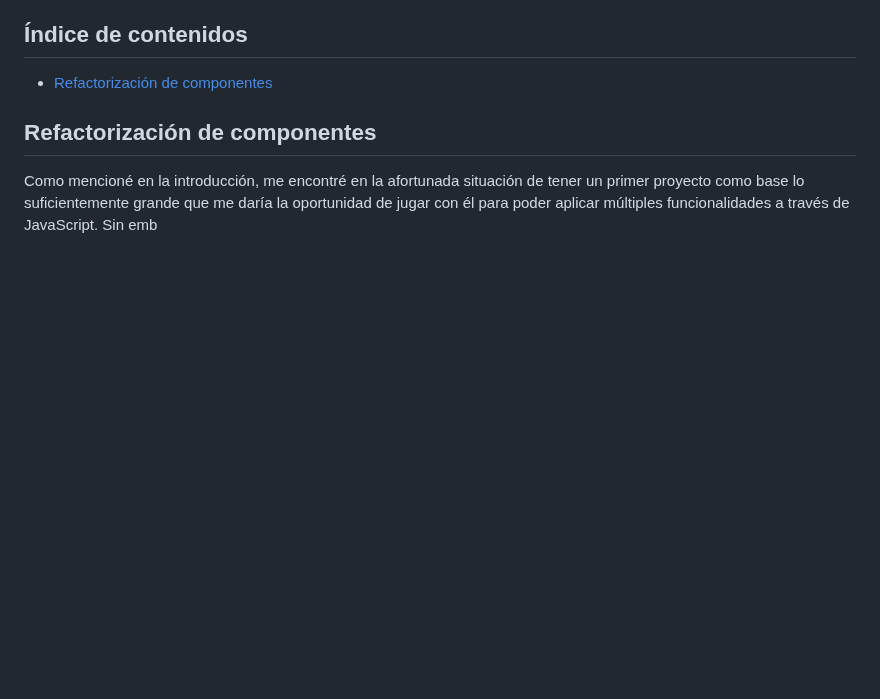
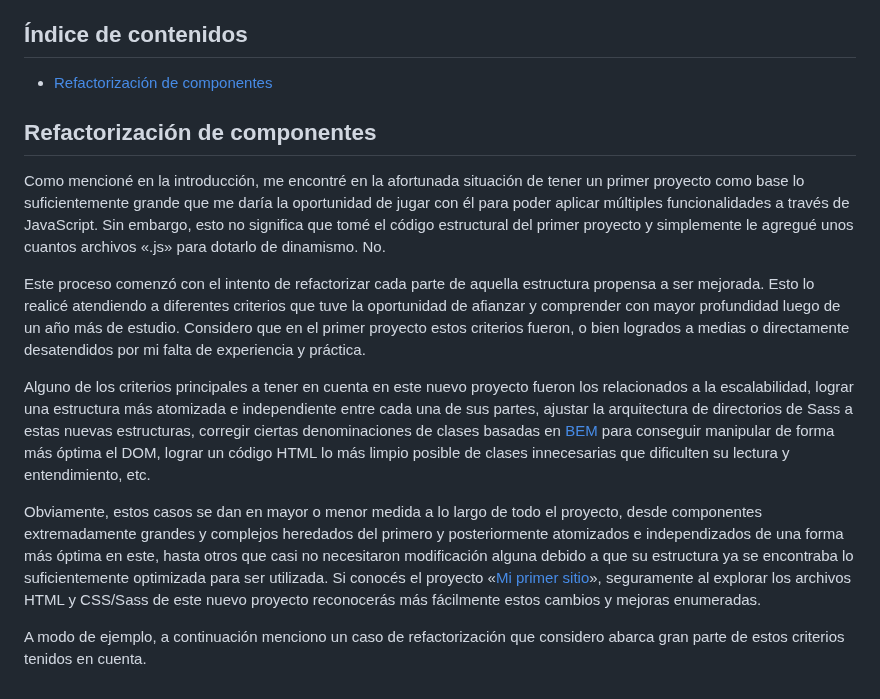
Before and after one commit to rodrigodomingorena/para-el-readme, a Markdown page: README.md, the part around one of its changes. Drawn GitHub-style; blank space fills up the shorter version.

```diff
--- a/README.md
+++ b/README.md
@@ -17,7 +17,15 @@ A continuación voy a detallar algunas partes de este proyecto para que al momen
 
 ## Refactorización de componentes
 
-Como mencioné en la introducción, me encontré en la afortunada situación de tener un primer proyecto como base lo suficientemente grande que me daría la oportunidad de jugar con él para poder aplicar múltiples funcionalidades a través de JavaScript. Sin emb
+Como mencioné en la introducción, me encontré en la afortunada situación de tener un primer proyecto como base lo suficientemente grande que me daría la oportunidad de jugar con él para poder aplicar múltiples funcionalidades a través de JavaScript. Sin embargo, esto no significa que tomé el código estructural del primer proyecto y simplemente le agregué unos cuantos archivos «.js» para dotarlo de dinamismo. No.
+
+Este proceso comenzó con el intento de refactorizar cada parte de aquella estructura propensa a ser mejorada. Esto lo realicé atendiendo a diferentes criterios que tuve la oportunidad de afianzar y comprender con mayor profundidad luego de un año más de estudio. Considero que en el primer proyecto estos criterios fueron, o bien logrados a medias o directamente desatendidos por mi falta de experiencia y práctica.
+
+Alguno de los criterios principales a tener en cuenta en este nuevo proyecto fueron los relacionados a la escalabilidad, lograr una estructura más atomizada e independiente entre cada una de sus partes, ajustar la arquitectura de directorios de Sass a estas nuevas estructuras, corregir ciertas denominaciones de clases basadas en [BEM][bem] para conseguir manipular de forma más óptima el DOM, lograr un código HTML lo más limpio posible de clases innecesarias que dificulten su lectura y entendimiento, etc.
+
+Obviamente, estos casos se dan en mayor o menor medida a lo largo de todo el proyecto, desde componentes extremadamente grandes y complejos heredados del primero y posteriormente atomizados e independizados de una forma más óptima en este, hasta otros que casi no necesitaron modificación alguna debido a que su estructura ya se encontraba lo suficientemente optimizada para ser utilizada. Si conocés el proyecto «[Mi primer sitio][mi-primer-sitio]», seguramente al explorar los archivos HTML y CSS/Sass de este nuevo proyecto reconocerás más fácilmente estos cambios y mejoras enumeradas.
+
+A modo de ejemplo, a continuación menciono un caso de refactorización que considero abarca gran parte de estos criterios tenidos en cuenta.
 
 
 
```
Also changed, not shown: other parts of README.md (+2 -1 lines).
